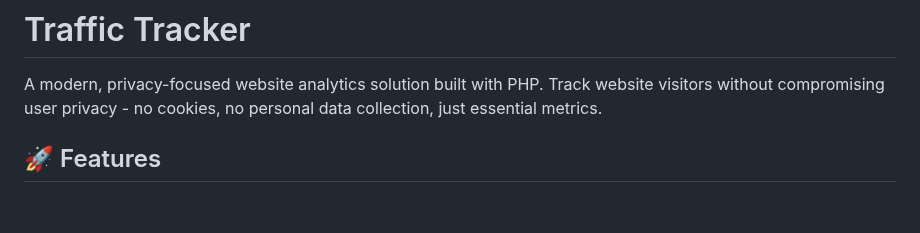
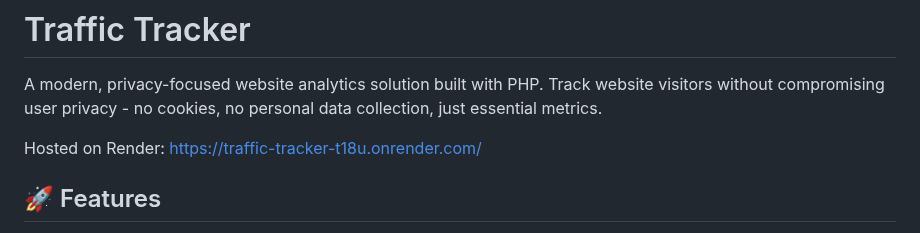
Before and after one commit to agharium/traffic-tracker, a Markdown page: README.md, the part around one of its changes. Rendered like a GitHub page; blank space fills up the shorter version.

Commit message:
Update README with hosted link and prerequisites
Added deployment link and updated quick start section.

```diff
--- a/README.md
+++ b/README.md
@@ -1,6 +1,8 @@
 # Traffic Tracker
 
 A modern, privacy-focused website analytics solution built with PHP. Track website visitors without compromising user privacy - no cookies, no personal data collection, just essential metrics.
+
+Hosted on Render: https://traffic-tracker-t18u.onrender.com/
 
 ## 🚀 Features
 
```
Also changed, not shown: other parts of README.md (+2 -0 lines).
